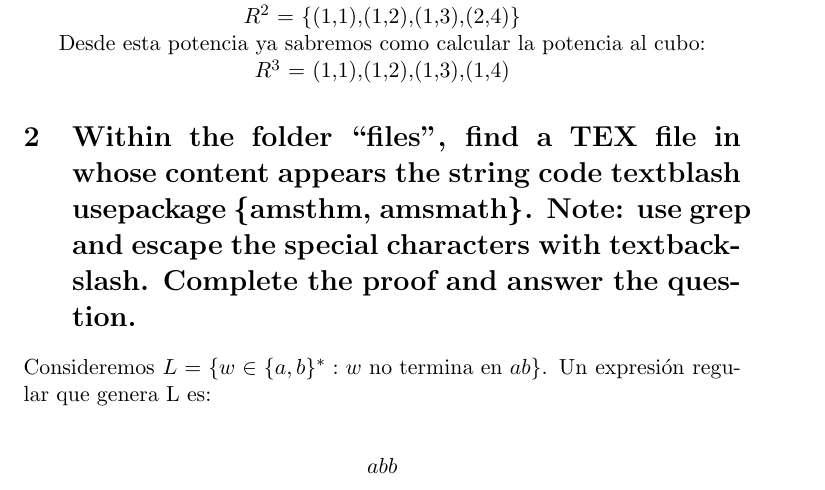
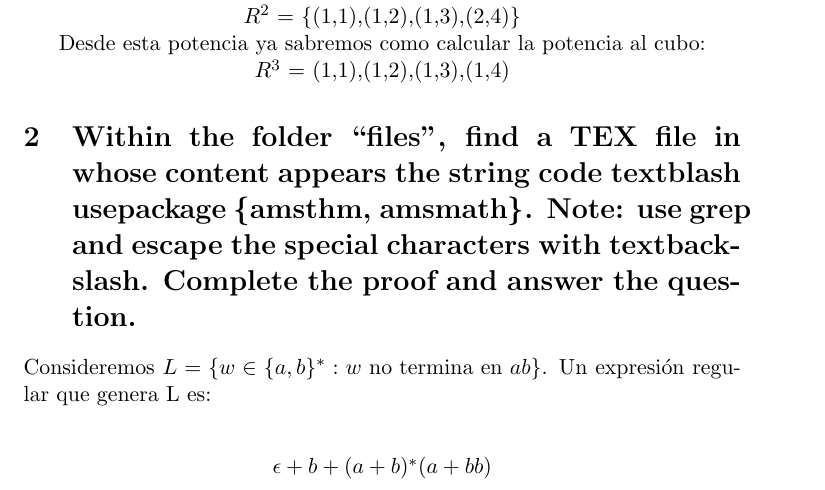
Before and after one commit to carmenaalonso/Practicas-TALF, a LaTeX document (Practica1/Actividades.tex): part of the page, cut so that both start at the same text. Compiled offline with pdfLaTeX.

Commit message:
Update Actividades.tex

```diff
--- a/Practica1/Actividades.tex
+++ b/Practica1/Actividades.tex
@@ -25,6 +25,6 @@ $R^3$ = {(1,1),(1,2),(1,3),(1,4)}
 \section{Within the folder ``files'', find a TEX file in whose content appears the string code textblash usepackage \{amsthm, amsmath\}. Note: use grep and escape the special characters with textbackslash. Complete the proof and answer the question. }
 
 Consideremos $L=\{w\in \{a,b\}^* : w \textnormal{ no termina en } ab\}$. Un expresión regular que genera L es: \\
-\center{$abb$}
+\center{$\epsilon + b + (a+b)^*(a+bb)$}
 
 \end{document}
```
